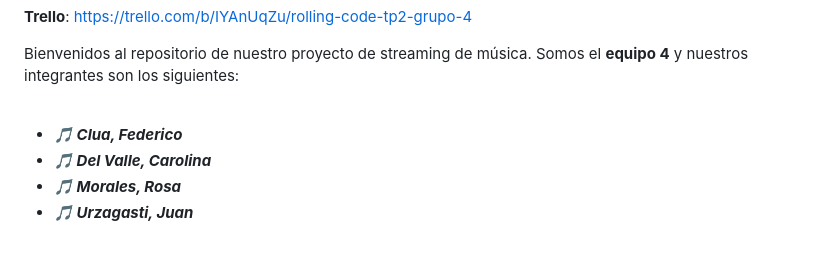
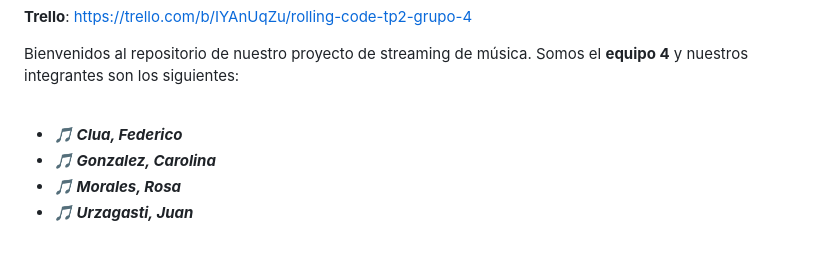
Before and after one commit to federicojclua/tp2-rolling-code, a Markdown page: README.md, the part around the change. GitHub-like rendering.

```diff
--- a/README.md
+++ b/README.md
@@ -11,7 +11,7 @@ Bienvenidos al repositorio de nuestro proyecto de streaming de música. Somos el
 <br>
 
 - ***🎵 Clua, Federico***
-- ***🎵 Del Valle, Carolina***
+- ***🎵 Gonzalez, Carolina***
 - ***🎵 Morales, Rosa***
 - ***🎵 Urzagasti, Juan***
 <br>
```
